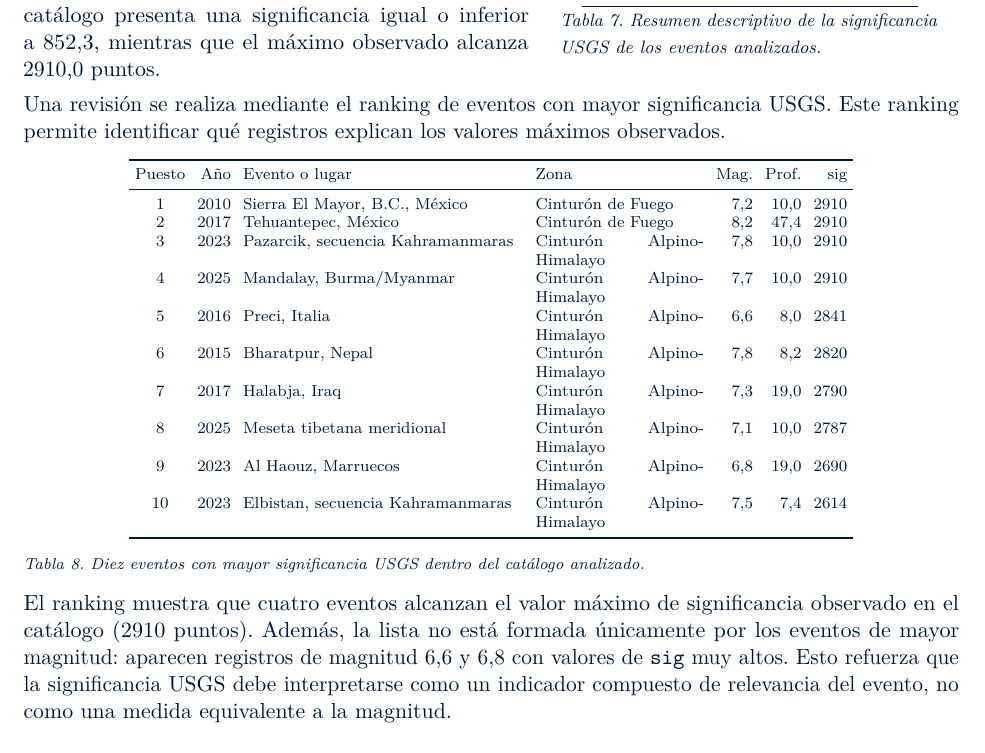
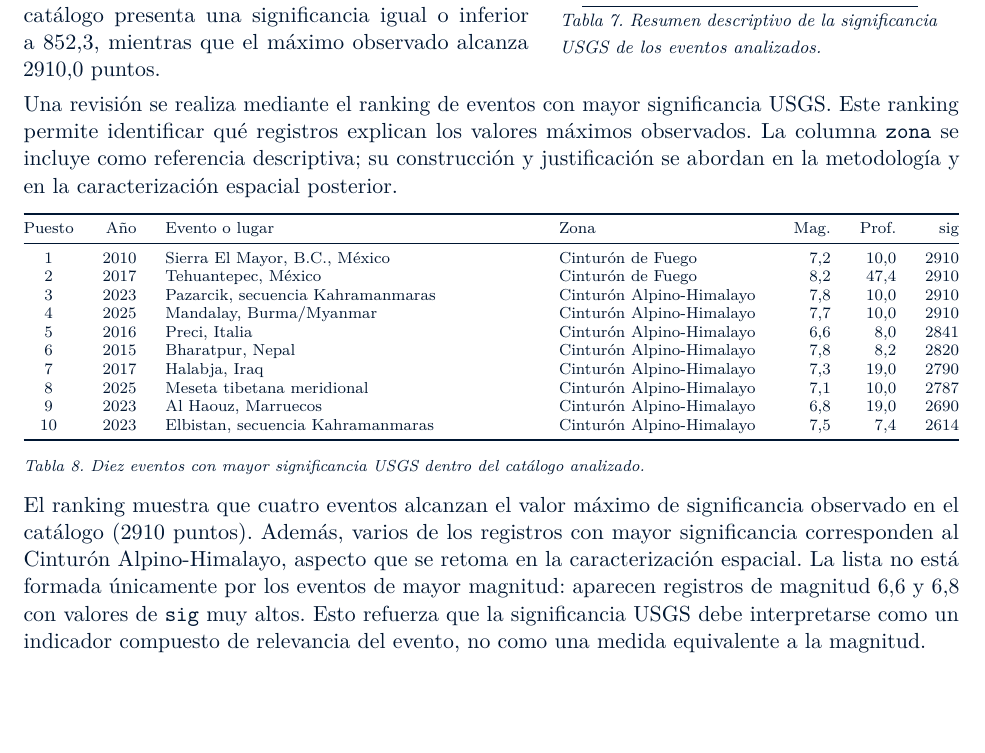
Before and after one commit to MariaJoseVN/USGS-earthquake-analysis, a Quarto document (Informes Quarto/Informe Asesoría 1/Informe Asesoría 1 - Actual.qmd): part of page 10 of 21, cut so that both start at the same text. Rendered offline with R 4.5, knitr and Pandoc in place of Quarto, then LaTeX, with nearby package versions.

Commit message:
Cambios menores SIG

````diff
--- a/Informes Quarto/Informe Asesoría 1/Informe Asesoría 1 - Actual.qmd
+++ b/Informes Quarto/Informe Asesoría 1/Informe Asesoría 1 - Actual.qmd
@@ -522,13 +522,13 @@ Máx. & 2910,0 & Q95 & 1445,8 \\
 \end{minipage}
 ```
 
-Una revisión se realiza mediante el ranking de eventos con mayor significancia USGS. Este ranking permite identificar qué registros explican los valores máximos observados.
+Una revisión se realiza mediante el ranking de eventos con mayor significancia USGS. Este ranking permite identificar qué registros explican los valores máximos observados. La columna `zona` se incluye como referencia descriptiva; su construcción y justificación se abordan en la metodología y en la caracterización espacial posterior.
 
 ```{=latex}
 \begingroup
 \centering
 \scriptsize
-\setlength{\tabcolsep}{3pt}
+\setlength{\tabcolsep}{4pt}
 \renewcommand{\arraystretch}{0.98}
 \phantomsection
 \refstepcounter{table}
@@ -551,14 +551,15 @@ Puesto & Año & Evento o lugar & Zona & Mag. & Prof. & sig \\
 9 & 2023 & Al Haouz, Marruecos & Cinturón Alpino-Himalayo & 6,8 & 19,0 & 2690 \\
 10 & 2023 & Elbistan, secuencia Kahramanmaras & Cinturón Alpino-Himalayo & 7,5 & 7,4 & 2614 \\
 \bottomrule
-\end{tabular}
+\end{tabular*}
 
 \vspace{0.25em}
 {\itshape Tabla~\ref*{tbl-eventos-mas-significativos}. Diez eventos con mayor significancia USGS dentro del catálogo analizado.}
 \endgroup
 ```
 
-El ranking muestra que cuatro eventos alcanzan el valor máximo de significancia observado en el catálogo (2910 puntos). Además, la lista no está formada únicamente por los eventos de mayor magnitud: aparecen registros de magnitud 6,6 y 6,8 con valores de `sig` muy altos. Esto refuerza que la significancia USGS debe interpretarse como un indicador compuesto de relevancia del evento, no como una medida equivalente a la magnitud.
+El ranking muestra que cuatro eventos alcanzan el valor máximo de significancia observado en el catálogo (2910 puntos). Además, varios de los registros con mayor significancia corresponden al Cinturón Alpino-Himalayo, aspecto que se retoma en la caracterización espacial. La lista no está formada únicamente por los eventos de mayor magnitud: aparecen registros de magnitud 6,6 y 6,8 con valores de `sig` muy altos. Esto refuerza que la significancia USGS debe interpretarse como un indicador compuesto de relevancia del evento, no como una medida equivalente a la magnitud.
+
 
 
 
````
Also changed, not shown: Informes Quarto/Informe Asesoría 1/Informe Asesoría 1 - Actual.qmd (2 more changed lines).
